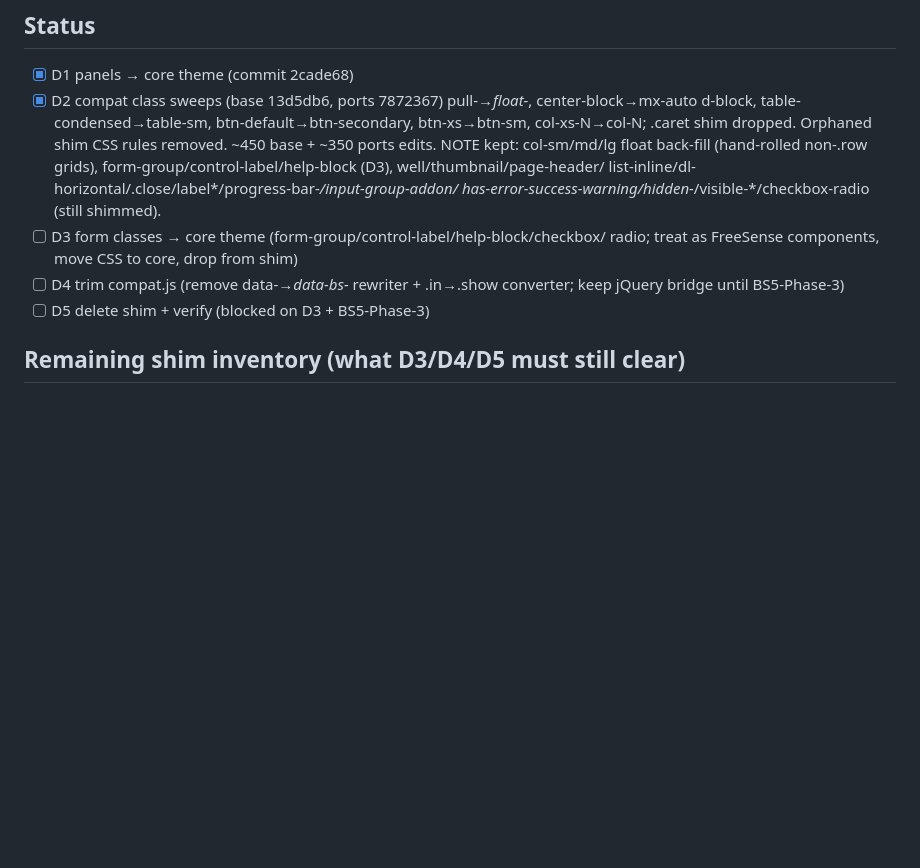
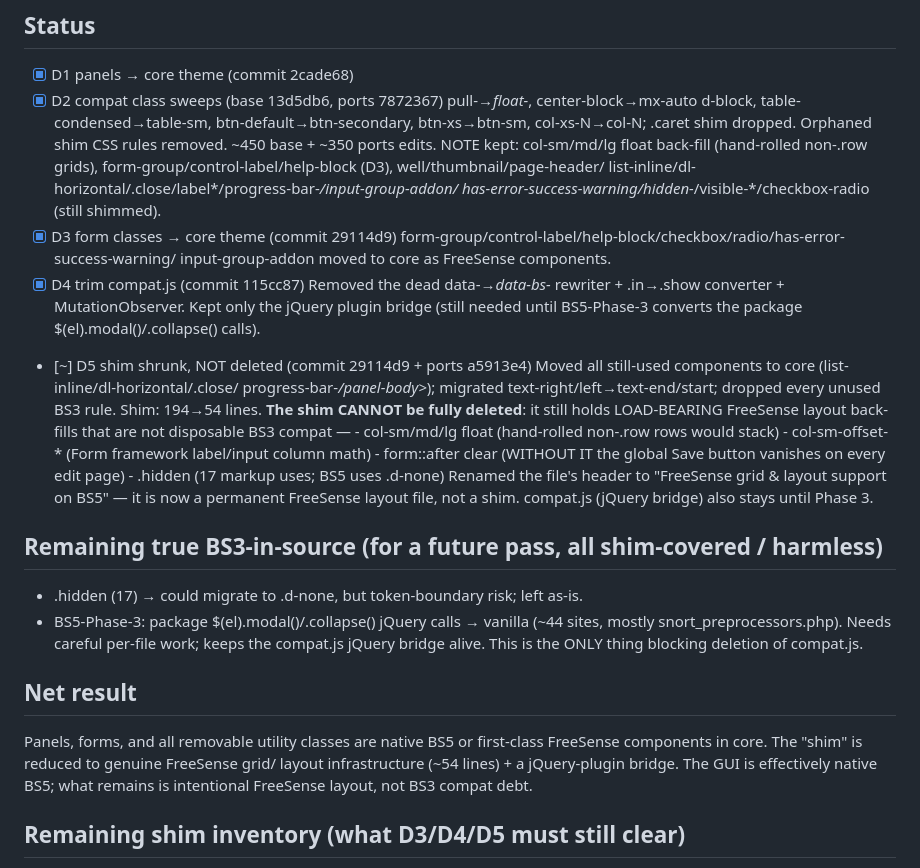
Before and after one commit to FreeSense-org/freesense, a Markdown page: BS5-DESHIM-PLAN.md, the part around the change. Drawn GitHub-style; blank space fills up the shorter version.

Commit message:
docs: de-shim D3+D4 done, D5 shim shrunk to layout back-fills

```diff
--- a/BS5-DESHIM-PLAN.md
+++ b/BS5-DESHIM-PLAN.md
@@ -90,11 +90,41 @@ returns 0 (or only core-theme definitions). Browser-test the top pages.
       form-group/control-label/help-block (D3), well/thumbnail/page-header/
       list-inline/dl-horizontal/.close/label*/progress-bar-*/input-group-addon/
       has-error-success-warning/hidden-*/visible-*/checkbox-radio (still shimmed).
-- [ ] D3 form classes → core theme (form-group/control-label/help-block/checkbox/
-      radio; treat as FreeSense components, move CSS to core, drop from shim)
-- [ ] D4 trim compat.js (remove data-*→data-bs-* rewriter + .in→.show converter;
-      keep jQuery bridge until BS5-Phase-3)
-- [ ] D5 delete shim + verify (blocked on D3 + BS5-Phase-3)
+- [x] D3 form classes → core theme  (commit 29114d9)
+      form-group/control-label/help-block/checkbox/radio/has-error-success-warning/
+      input-group-addon moved to core as FreeSense components.
+- [x] D4 trim compat.js  (commit 115cc87)
+      Removed the dead data-*→data-bs-* rewriter + .in→.show converter +
+      MutationObserver. Kept only the jQuery plugin bridge (still needed until
+      BS5-Phase-3 converts the package $(el).modal()/.collapse() calls).
+- [~] D5 shim shrunk, NOT deleted  (commit 29114d9 + ports a5913e4)
+      Moved all still-used components to core (list-inline/dl-horizontal/.close/
+      progress-bar-*/panel-body>*); migrated text-right/left→text-end/start;
+      dropped every unused BS3 rule. Shim: 194→54 lines.
+      **The shim CANNOT be fully deleted**: it still holds LOAD-BEARING FreeSense
+      layout back-fills that are not disposable BS3 compat —
+        - col-sm/md/lg float (hand-rolled non-.row rows would stack)
+        - col-sm-offset-* (Form framework label/input column math)
+        - form::after clear (WITHOUT IT the global Save button vanishes on every
+          edit page)
+        - .hidden (17 markup uses; BS5 uses .d-none)
+      Renamed the file's header to "FreeSense grid & layout support on BS5" — it
+      is now a permanent FreeSense layout file, not a shim. compat.js (jQuery
+      bridge) also stays until Phase 3.
+
+## Remaining true BS3-in-source (for a future pass, all shim-covered / harmless)
+- .hidden (17)  → could migrate to .d-none, but token-boundary risk; left as-is.
+- BS5-Phase-3: package $(el).modal()/.collapse() jQuery calls → vanilla (~44
+  sites, mostly snort_preprocessors.php). Needs careful per-file work; keeps the
+  compat.js jQuery bridge alive. This is the ONLY thing blocking deletion of
+  compat.js.
+
+## Net result
+Panels, forms, and all removable utility classes are native BS5 or first-class
+FreeSense components in core. The "shim" is reduced to genuine FreeSense grid/
+layout infrastructure (~54 lines) + a jQuery-plugin bridge. The GUI is
+effectively native BS5; what remains is intentional FreeSense layout, not BS3
+compat debt.
 
 ## Remaining shim inventory (what D3/D4/D5 must still clear)
 CSS shim still holds: form-group/control-label/help-block/checkbox/radio,
```
